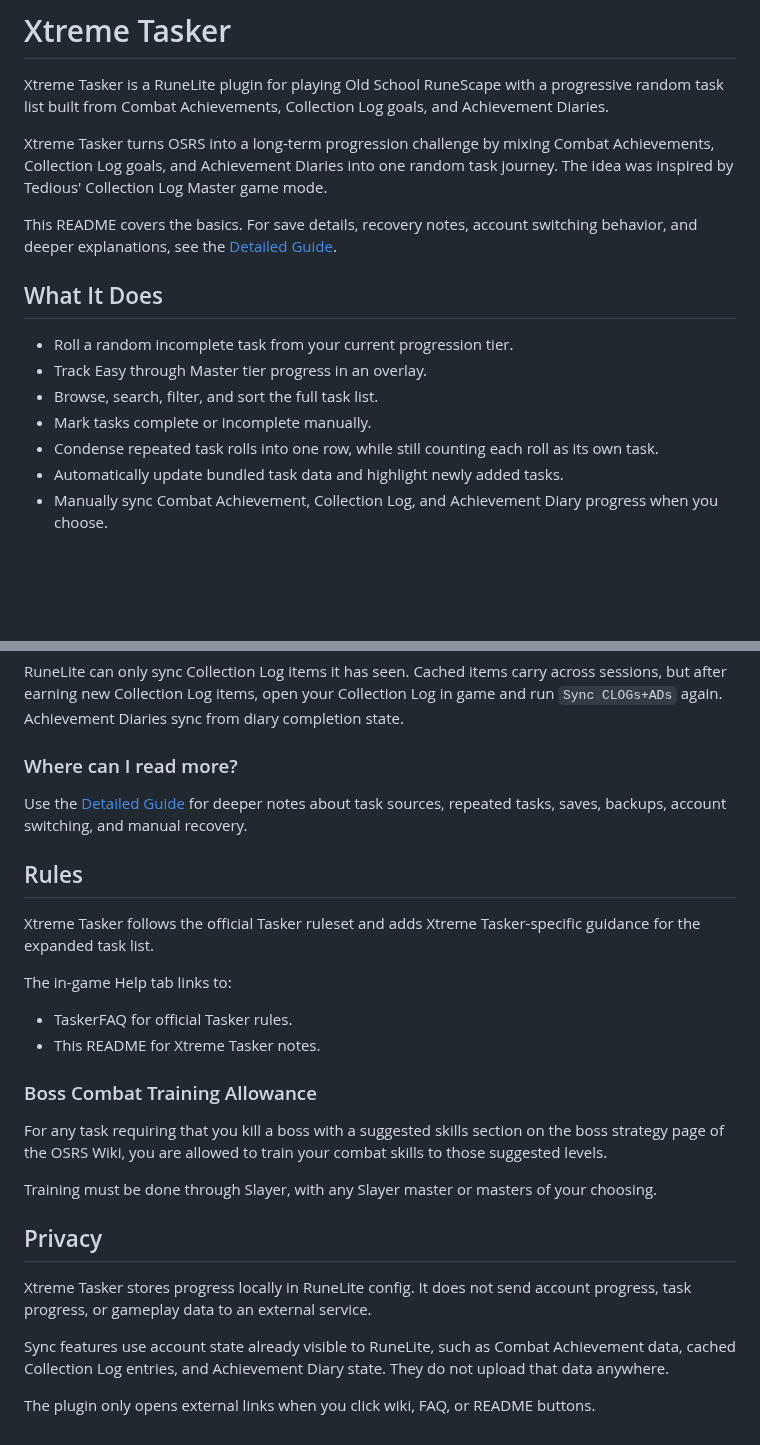
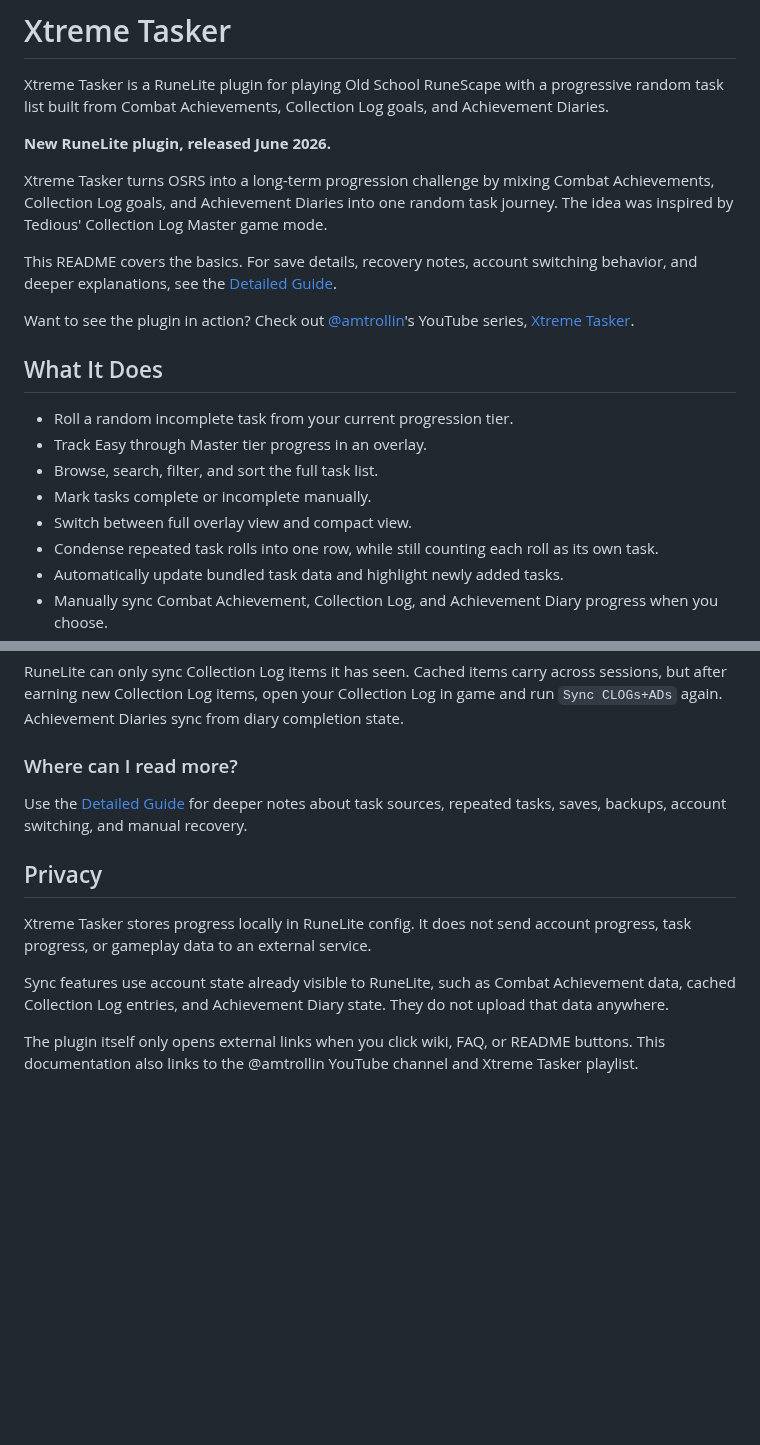
Before and after one commit to AmTrollin/xtreme-tasker-osrs, a Markdown page: README.md, 2 parts joined by grey strips. Rendered like a GitHub page; blank space fills up the shorter version.

```diff
--- a/README.md
+++ b/README.md
@@ -2,9 +2,13 @@
 
 Xtreme Tasker is a RuneLite plugin for playing Old School RuneScape with a progressive random task list built from Combat Achievements, Collection Log goals, and Achievement Diaries.
 
+**New RuneLite plugin, released June 2026.**
+
 Xtreme Tasker turns OSRS into a long-term progression challenge by mixing Combat Achievements, Collection Log goals, and Achievement Diaries into one random task journey. The idea was inspired by Tedious' Collection Log Master game mode.
 
 This README covers the basics. For save details, recovery notes, account switching behavior, and deeper explanations, see the [Detailed Guide](docs/DETAILED_GUIDE.md).
+
+Want to see the plugin in action? Check out [@amtrollin](https://www.youtube.com/@AmTrollin/playlists)'s YouTube series, [Xtreme Tasker](https://www.youtube.com/playlist?list=PLyKVvPO_c8ffVO0H73Kxnnwz5J6DZir4H).
 
 ## What It Does
 
@@ -12,6 +16,7 @@ This README covers the basics. For save details, recovery notes, account switchi
 - Track Easy through Master tier progress in an overlay.
 - Browse, search, filter, and sort the full task list.
 - Mark tasks complete or incomplete manually.
+- Switch between full overlay view and compact view.
 - Condense repeated task rolls into one row, while still counting each roll as its own task.
 - Automatically update bundled task data and highlight newly added tasks.
 - Manually sync Combat Achievement, Collection Log, and Achievement Diary progress when you choose.
@@ -141,25 +157,10 @@ RuneLite can only sync Collection Log items it has seen. Cached items carry acro
 
 Use the [Detailed Guide](docs/DETAILED_GUIDE.md) for deeper notes about task sources, repeated tasks, saves, backups, account switching, and manual recovery.
 
-## Rules
-
-Xtreme Tasker follows the official Tasker ruleset and adds Xtreme Tasker-specific guidance for the expanded task list.
-
-The in-game Help tab links to:
-
-- TaskerFAQ for official Tasker rules.
-- This README for Xtreme Tasker notes.
-
-### Boss Combat Training Allowance
-
-For any task requiring that you kill a boss with a suggested skills section on the boss strategy page of the OSRS Wiki, you are allowed to train your combat skills to those suggested levels.
-
-Training must be done through Slayer, with any Slayer master or masters of your choosing.
-
 ## Privacy
 
 Xtreme Tasker stores progress locally in RuneLite config. It does not send account progress, task progress, or gameplay data to an external service.
 
 Sync features use account state already visible to RuneLite, such as Combat Achievement data, cached Collection Log entries, and Achievement Diary state. They do not upload that data anywhere.
 
-The plugin only opens external links when you click wiki, FAQ, or README buttons.
+The plugin itself only opens external links when you click wiki, FAQ, or README buttons. This documentation also links to the @amtrollin YouTube channel and Xtreme Tasker playlist.
```
Also changed, not shown: other parts of README.md (+24 -13 lines), docs/DETAILED_GUIDE.md (+8 -2 lines), docs/images/CondensedTaskView.png (added).
